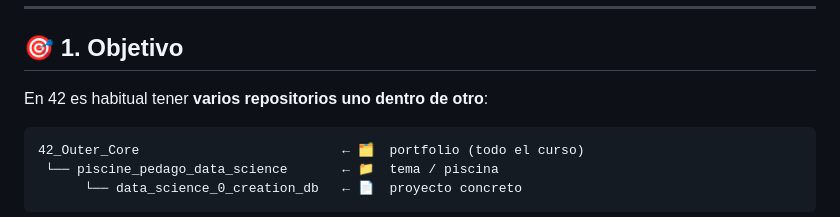
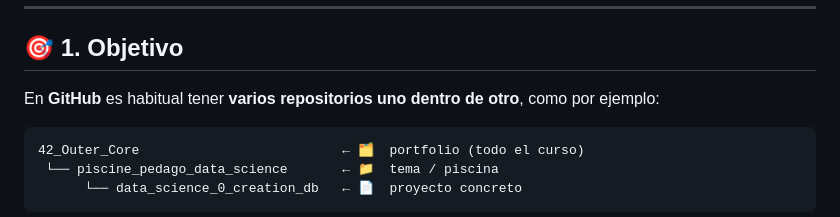
Before and after one commit to STC71/42_Outer_Core, a Markdown page: update.md, the part around the change. Drawn GitHub-style.

Commit message:
Update 42_outer_core · 30/08/26 13:17

````diff
--- a/update.md
+++ b/update.md
@@ -29,7 +29,7 @@
 
 <a id="1-objetivo"></a>
 
-En 42 es habitual tener **varios repositorios uno dentro de otro**:
+En **GitHub** es habitual tener **varios repositorios uno dentro de otro**, como por ejemplo:
 
 ```text
 42_Outer_Core                          ← 🗂️  portfolio (todo el curso)
````
